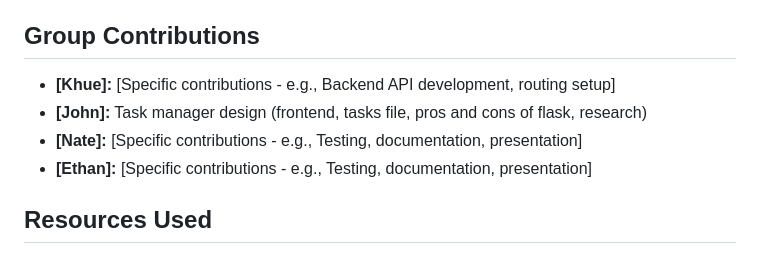
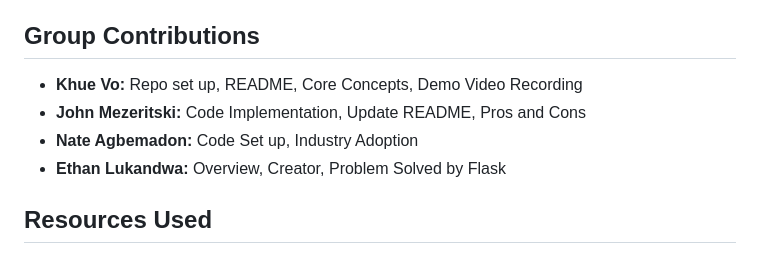
Before and after one commit to Khue-Vo/CISC375-web-framework, a Markdown page: README.md, the part around the change. Drawn GitHub-style.

```diff
--- a/README.md
+++ b/README.md
@@ -71,10 +71,10 @@ Flask is a lightweight, open-source Python web framework used for building web a
 - **Development Workflow:** Using Flask's debug mode for rapid development and testing
 
 ## Group Contributions
-- **[Khue]:** [Specific contributions - e.g., Backend API development, routing setup]
-- **[John]:** Task manager design (frontend, tasks file, pros and cons of flask, research)
-- **[Nate]:** [Specific contributions - e.g., Testing, documentation, presentation]
-- **[Ethan]:** [Specific contributions - e.g., Testing, documentation, presentation]
+- **Khue Vo:** Repo set up, README, Core Concepts, Demo Video Recording
+- **John Mezeritski:** Code Implementation, Update README, Pros and Cons
+- **Nate Agbemadon:** Code Set up, Industry Adoption
+- **Ethan Lukandwa:** Overview, Creator, Problem Solved by Flask
 
 ## Resources Used
 
```
